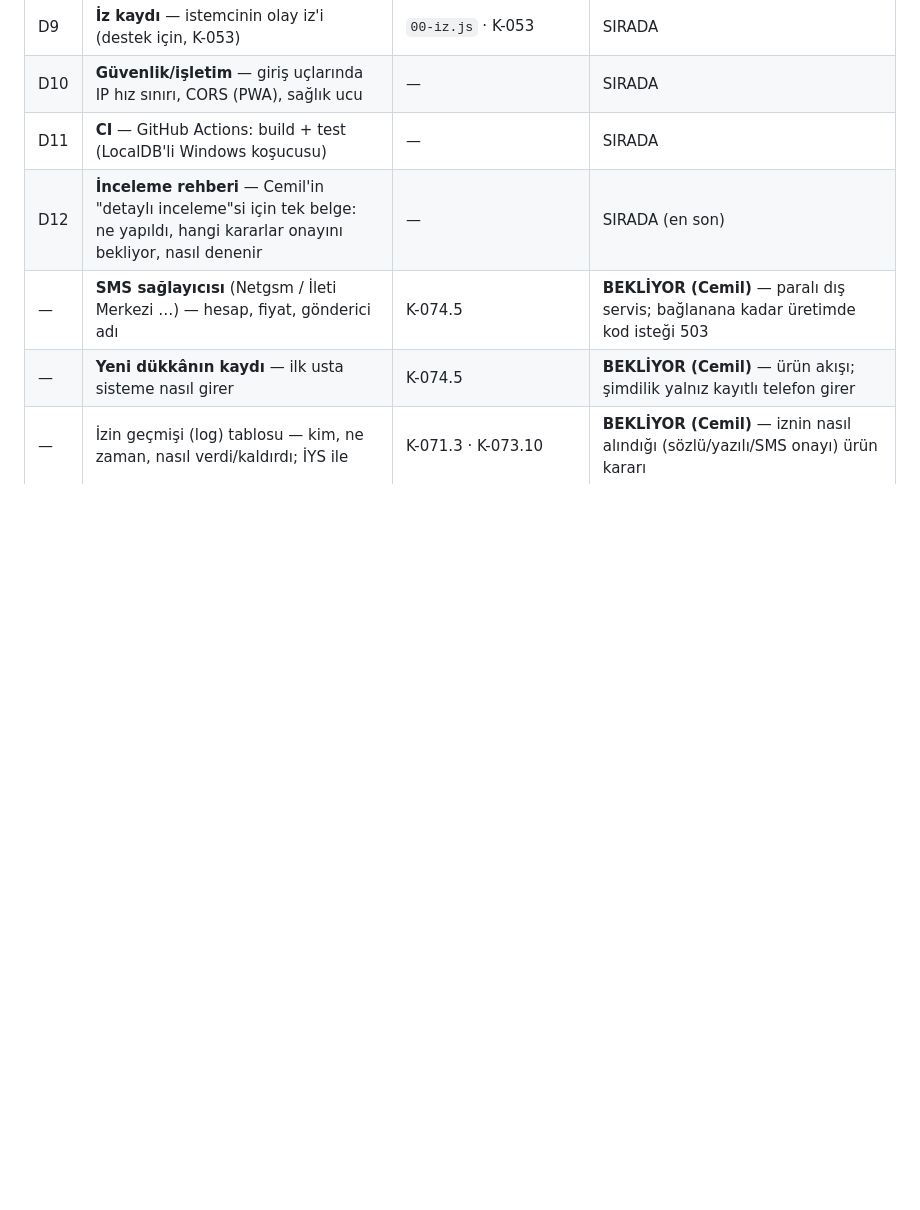
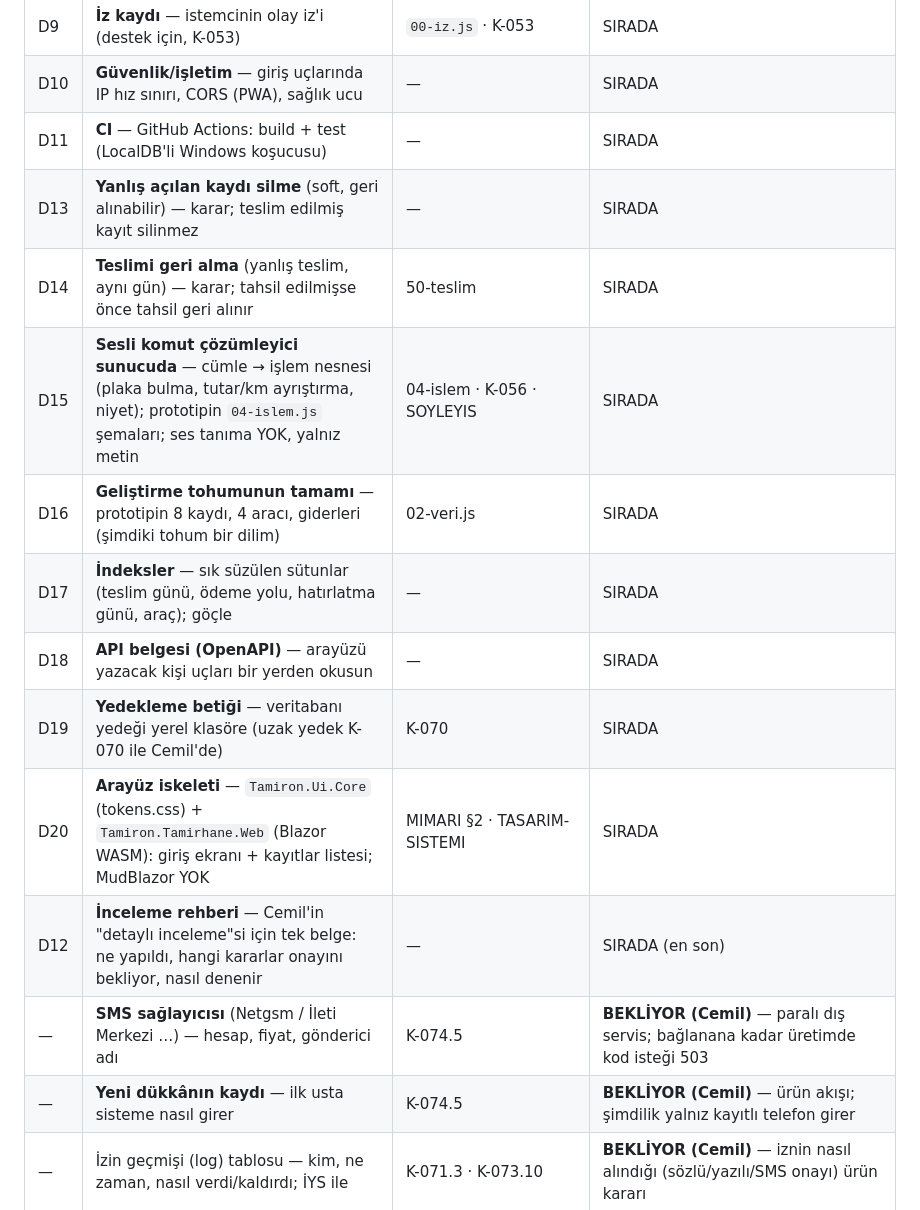
Before and after one commit to DevCemilSaglam/Tamiron, a Markdown page: docs/BACKEND-KUYRUGU.md, the part around the change. Rendered like a GitHub page; blank space fills up the shorter version.

Commit message:
BACKEND-KUYRUGU: tur D'ye D13-D20 eklendi (Cemil: daha fazla is)
Kayit silme ve teslimi geri alma (karar), sesli komut cozumleyici sunucuda, gelistirme tohumunun tamami, indeksler, OpenAPI belgesi, yedekleme betigi, arayuz iskeleti (Blazor, tokens.css, MudBlazor yok). Inceleme rehberi (D12) yine en sonda.

Co-Authored-By: Claude Opus 5.5 <noreply@anthropic.com>

```diff
--- a/docs/BACKEND-KUYRUGU.md
+++ b/docs/BACKEND-KUYRUGU.md
@@ -79,6 +79,14 @@
 | D9 | **İz kaydı** — istemcinin olay iz'i (destek için, K-053) | `00-iz.js` · K-053 | SIRADA |
 | D10 | **Güvenlik/işletim** — giriş uçlarında IP hız sınırı, CORS (PWA), sağlık ucu | — | SIRADA |
 | D11 | **CI** — GitHub Actions: build + test (LocalDB'li Windows koşucusu) | — | SIRADA |
+| D13 | **Yanlış açılan kaydı silme** (soft, geri alınabilir) — karar; teslim edilmiş kayıt silinmez | — | SIRADA |
+| D14 | **Teslimi geri alma** (yanlış teslim, aynı gün) — karar; tahsil edilmişse önce tahsil geri alınır | 50-teslim | SIRADA |
+| D15 | **Sesli komut çözümleyici sunucuda** — cümle → işlem nesnesi (plaka bulma, tutar/km ayrıştırma, niyet); prototipin `04-islem.js` şemaları; ses tanıma YOK, yalnız metin | 04-islem · K-056 · SOYLEYIS | SIRADA |
+| D16 | **Geliştirme tohumunun tamamı** — prototipin 8 kaydı, 4 aracı, giderleri (şimdiki tohum bir dilim) | 02-veri.js | SIRADA |
+| D17 | **İndeksler** — sık süzülen sütunlar (teslim günü, ödeme yolu, hatırlatma günü, araç); göçle | — | SIRADA |
+| D18 | **API belgesi (OpenAPI)** — arayüzü yazacak kişi uçları bir yerden okusun | — | SIRADA |
+| D19 | **Yedekleme betiği** — veritabanı yedeği yerel klasöre (uzak yedek K-070 ile Cemil'de) | K-070 | SIRADA |
+| D20 | **Arayüz iskeleti** — `Tamiron.Ui.Core` (tokens.css) + `Tamiron.Tamirhane.Web` (Blazor WASM): giriş ekranı + kayıtlar listesi; MudBlazor YOK | MIMARI §2 · TASARIM-SISTEMI | SIRADA |
 | D12 | **İnceleme rehberi** — Cemil'in "detaylı inceleme"si için tek belge: ne yapıldı, hangi kararlar onayını bekliyor, nasıl denenir | — | SIRADA (en son) |
 | — | **SMS sağlayıcısı** (Netgsm / İleti Merkezi …) — hesap, fiyat, gönderici adı | K-074.5 | **BEKLİYOR (Cemil)** — paralı dış servis; bağlanana kadar üretimde kod isteği 503 |
 | — | **Yeni dükkânın kaydı** — ilk usta sisteme nasıl girer | K-074.5 | **BEKLİYOR (Cemil)** — ürün akışı; şimdilik yalnız kayıtlı telefon girer |
```
